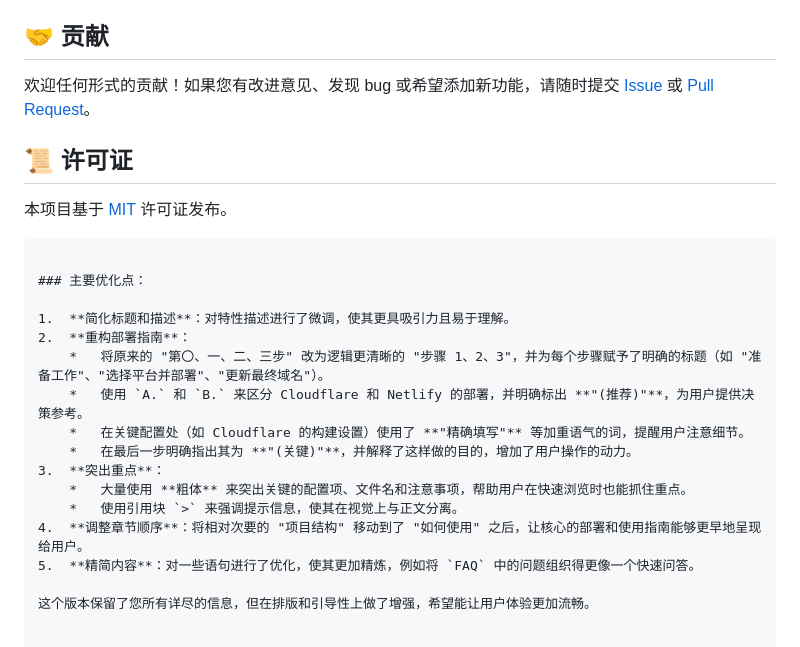
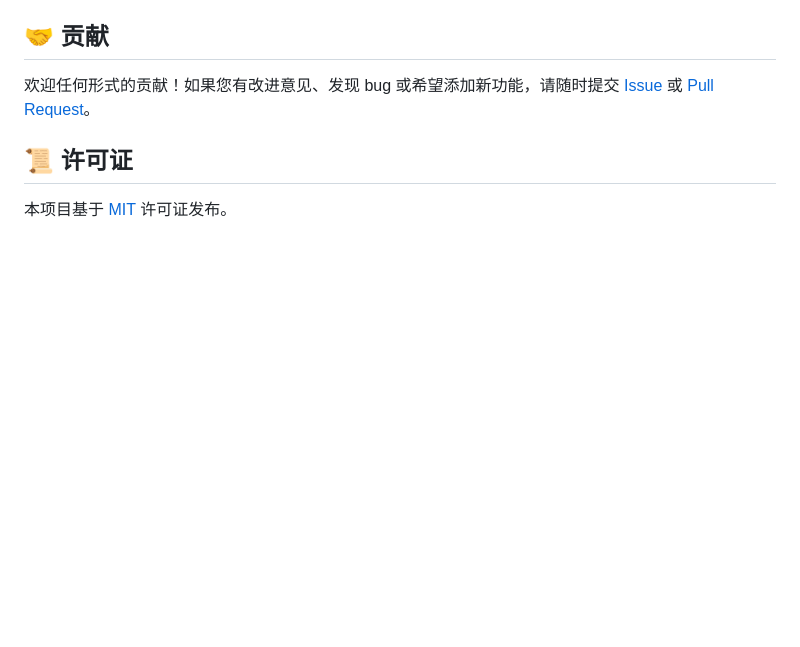
Before and after one commit to 2476818641/netgit, a Markdown page: README.md, the part around the change. Rendered like a GitHub page; blank space fills up the shorter version.

````diff
--- a/README.md
+++ b/README.md
@@ -119,20 +119,3 @@
 ## 📜 许可证
 
 本项目基于 [MIT](LICENSE) 许可证发布。
-```
-
-### 主要优化点：
-
-1.  **简化标题和描述**：对特性描述进行了微调，使其更具吸引力且易于理解。
-2.  **重构部署指南**：
-    *   将原来的 "第〇、一、二、三步" 改为逻辑更清晰的 "步骤 1、2、3"，并为每个步骤赋予了明确的标题（如 "准备工作"、"选择平台并部署"、"更新最终域名"）。
-    *   使用 `A.` 和 `B.` 来区分 Cloudflare 和 Netlify 的部署，并明确标出 **"(推荐)"**，为用户提供决策参考。
-    *   在关键配置处（如 Cloudflare 的构建设置）使用了 **"精确填写"** 等加重语气的词，提醒用户注意细节。
-    *   在最后一步明确指出其为 **"(关键)"**，并解释了这样做的目的，增加了用户操作的动力。
-3.  **突出重点**：
-    *   大量使用 **粗体** 来突出关键的配置项、文件名和注意事项，帮助用户在快速浏览时也能抓住重点。
-    *   使用引用块 `>` 来强调提示信息，使其在视觉上与正文分离。
-4.  **调整章节顺序**：将相对次要的 "项目结构" 移动到了 "如何使用" 之后，让核心的部署和使用指南能够更早地呈现给用户。
-5.  **精简内容**：对一些语句进行了优化，使其更加精炼，例如将 `FAQ` 中的问题组织得更像一个快速问答。
-
-这个版本保留了您所有详尽的信息，但在排版和引导性上做了增强，希望能让用户体验更加流畅。
````
